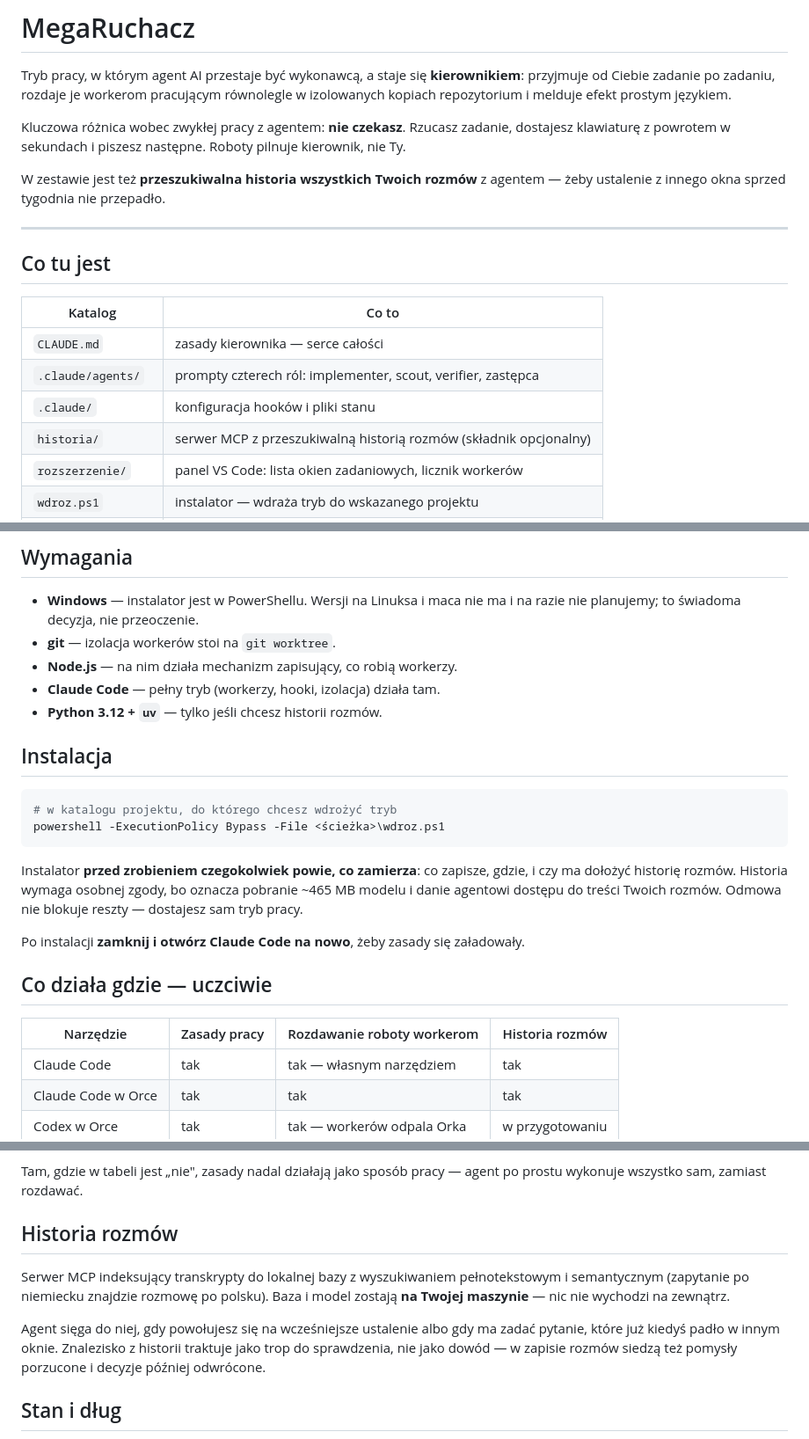
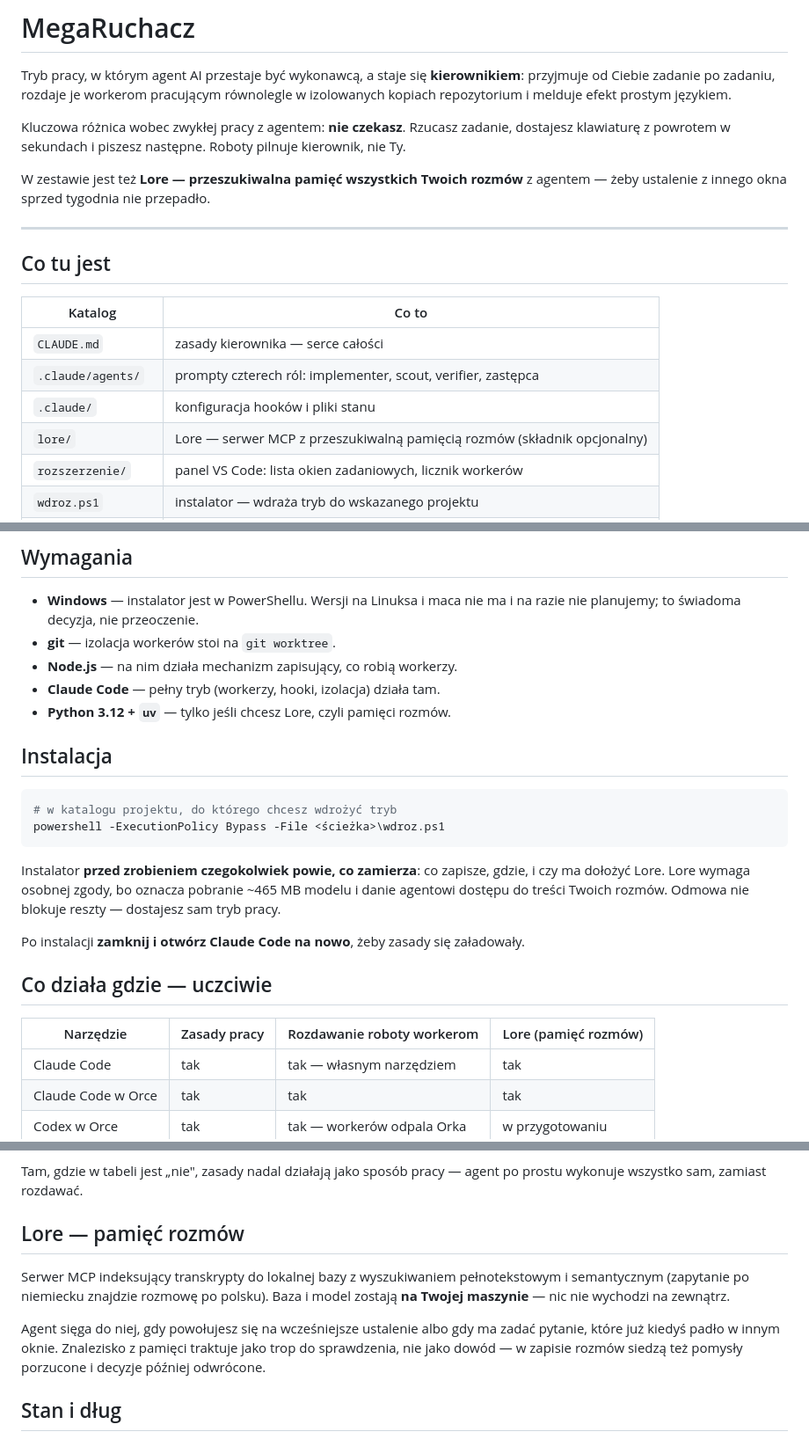
Before and after one commit to Primo2966/MegaRuchacz, a Markdown page: README.md, 3 parts joined by grey strips. Shown at 88% size. Rendered like a GitHub page.

````diff
--- a/README.md
+++ b/README.md
@@ -10,7 +10,7 @@ Kluczowa różnica wobec zwykłej pracy z agentem: **nie czekasz**. Rzucasz zada
 dostajesz klawiaturę z powrotem w sekundach i piszesz następne. Roboty pilnuje
 kierownik, nie Ty.
 
-W zestawie jest też **przeszukiwalna historia wszystkich Twoich rozmów** z agentem —
+W zestawie jest też **Lore — przeszukiwalna pamięć wszystkich Twoich rozmów** z agentem —
 żeby ustalenie z innego okna sprzed tygodnia nie przepadło.
 
 ---
@@ -22,7 +22,7 @@ W zestawie jest też **przeszukiwalna historia wszystkich Twoich rozmów** z age
 | `CLAUDE.md` | zasady kierownika — serce całości |
 | `.claude/agents/` | prompty czterech ról: implementer, scout, verifier, zastępca |
 | `.claude/` | konfiguracja hooków i pliki stanu |
-| `historia/` | serwer MCP z przeszukiwalną historią rozmów (składnik opcjonalny) |
+| `lore/` | Lore — serwer MCP z przeszukiwalną pamięcią rozmów (składnik opcjonalny) |
 | `rozszerzenie/` | panel VS Code: lista okien zadaniowych, licznik workerów |
 | `wdroz.ps1` | instalator — wdraża tryb do wskazanego projektu |
 | `nowe-zadanie.ps1` | zakłada izolowaną kopię repo na jedno zadanie |
@@ -44,7 +44,7 @@ W zestawie jest też **przeszukiwalna historia wszystkich Twoich rozmów** z age
 - **git** — izolacja workerów stoi na `git worktree`.
 - **Node.js** — na nim działa mechanizm zapisujący, co robią workerzy.
 - **Claude Code** — pełny tryb (workerzy, hooki, izolacja) działa tam.
-- **Python 3.12 + `uv`** — tylko jeśli chcesz historii rozmów.
+- **Python 3.12 + `uv`** — tylko jeśli chcesz Lore, czyli pamięci rozmów.
 
 ## Instalacja
 
@@ -54,7 +54,7 @@ powershell -ExecutionPolicy Bypass -File <ścieżka>\wdroz.ps1
 ```
 
 Instalator **przed zrobieniem czegokolwiek powie, co zamierza**: co zapisze, gdzie,
-i czy ma dołożyć historię rozmów. Historia wymaga osobnej zgody, bo oznacza
+i czy ma dołożyć Lore. Lore wymaga osobnej zgody, bo oznacza
 pobranie ~465 MB modelu i danie agentowi dostępu do treści Twoich rozmów.
 Odmowa nie blokuje reszty — dostajesz sam tryb pracy.
 
@@ -62,7 +62,7 @@ Po instalacji **zamknij i otwórz Claude Code na nowo**, żeby zasady się zała
 
 ## Co działa gdzie — uczciwie
 
-| Narzędzie | Zasady pracy | Rozdawanie roboty workerom | Historia rozmów |
+| Narzędzie | Zasady pracy | Rozdawanie roboty workerom | Lore (pamięć rozmów) |
 |---|---|---|---|
 | Claude Code | tak | tak — własnym narzędziem | tak |
 | Claude Code w Orce | tak | tak | tak |
@@ -86,14 +86,14 @@ uruchomiony samodzielnie, poza Orką, workerów nie ma i mieć nie będzie.
 Tam, gdzie w tabeli jest „nie", zasady nadal działają jako sposób pracy — agent
 po prostu wykonuje wszystko sam, zamiast rozdawać.
 
-## Historia rozmów
+## Lore — pamięć rozmów
 
 Serwer MCP indeksujący transkrypty do lokalnej bazy z wyszukiwaniem pełnotekstowym
 i semantycznym (zapytanie po niemiecku znajdzie rozmowę po polsku). Baza i model
 zostają **na Twojej maszynie** — nic nie wychodzi na zewnątrz.
 
 Agent sięga do niej, gdy powołujesz się na wcześniejsze ustalenie albo gdy ma zadać
-pytanie, które już kiedyś padło w innym oknie. Znalezisko z historii traktuje jako
+pytanie, które już kiedyś padło w innym oknie. Znalezisko z pamięci traktuje jako
 trop do sprawdzenia, nie jako dowód — w zapisie rozmów siedzą też pomysły porzucone
 i decyzje później odwrócone.
 
````
Also changed, not shown: ZMIANY.md (+16 -0 lines).
